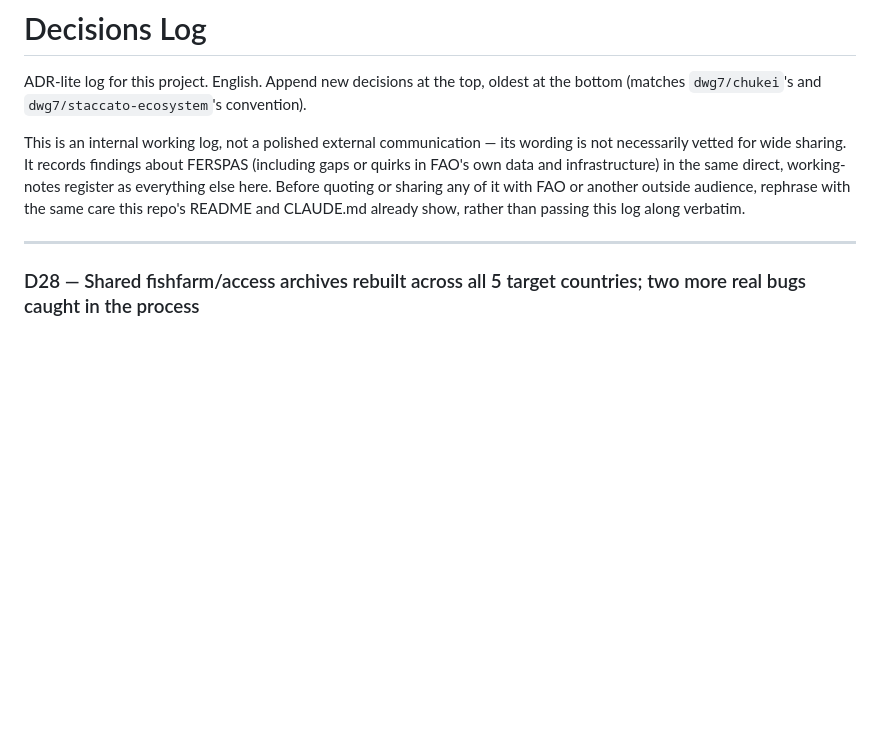
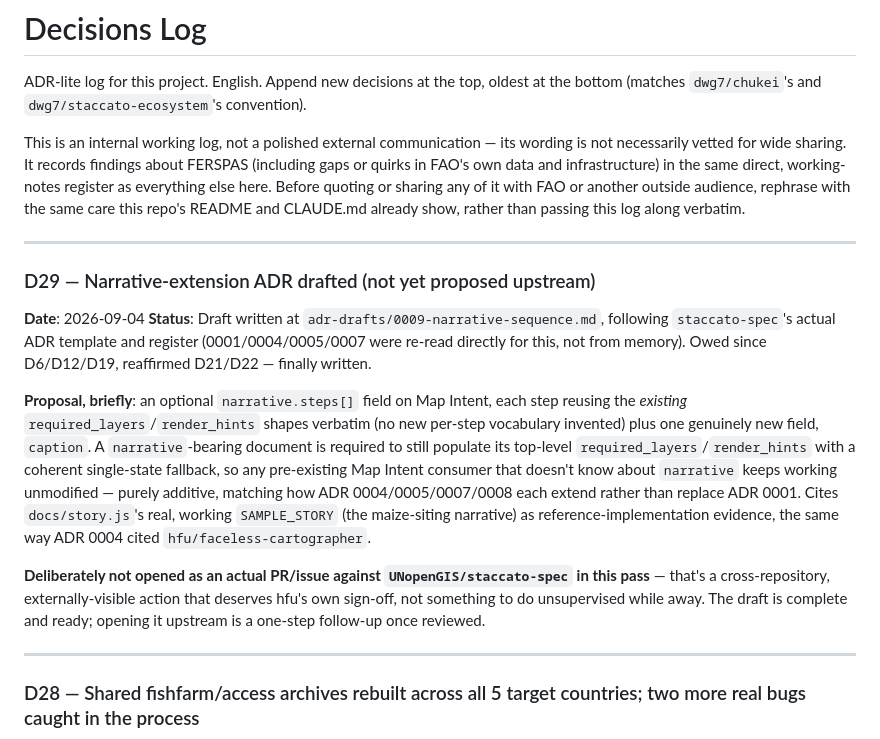
Before and after one commit to dwg7/ferspas57, a Markdown page: DECISIONS.md, the part around the change. GitHub-like rendering; blank space fills up the shorter version.

```diff
--- a/DECISIONS.md
+++ b/DECISIONS.md
@@ -3,6 +3,16 @@
 ADR-lite log for this project. English. Append new decisions at the top, oldest at the bottom (matches `dwg7/chukei`'s and `dwg7/staccato-ecosystem`'s convention).
 
 This is an internal working log, not a polished external communication — its wording is not necessarily vetted for wide sharing. It records findings about FERSPAS (including gaps or quirks in FAO's own data and infrastructure) in the same direct, working-notes register as everything else here. Before quoting or sharing any of it with FAO or another outside audience, rephrase with the same care this repo's README and CLAUDE.md already show, rather than passing this log along verbatim.
+
+---
+
+### D29 — Narrative-extension ADR drafted (not yet proposed upstream)
+**Date**: 2026-09-04
+**Status**: Draft written at `adr-drafts/0009-narrative-sequence.md`, following `staccato-spec`'s actual ADR template and register (0001/0004/0005/0007 were re-read directly for this, not from memory). Owed since D6/D12/D19, reaffirmed D21/D22 — finally written.
+
+**Proposal, briefly**: an optional `narrative.steps[]` field on Map Intent, each step reusing the *existing* `required_layers`/`render_hints` shapes verbatim (no new per-step vocabulary invented) plus one genuinely new field, `caption`. A `narrative`-bearing document is required to still populate its top-level `required_layers`/`render_hints` with a coherent single-state fallback, so any pre-existing Map Intent consumer that doesn't know about `narrative` keeps working unmodified — purely additive, matching how ADR 0004/0005/0007/0008 each extend rather than replace ADR 0001. Cites `docs/story.js`'s real, working `SAMPLE_STORY` (the maize-siting narrative) as reference-implementation evidence, the same way ADR 0004 cited `hfu/faceless-cartographer`.
+
+**Deliberately not opened as an actual PR/issue against `UNopenGIS/staccato-spec` in this pass** — that's a cross-repository, externally-visible action that deserves hfu's own sign-off, not something to do unsupervised while away. The draft is complete and ready; opening it upstream is a one-step follow-up once reviewed.
 
 ---
 
```
Also changed, not shown: HANDOVER.md (+1 -1 lines), adr-drafts/0009-narrative-sequence.md (added, +86 -0 lines).
